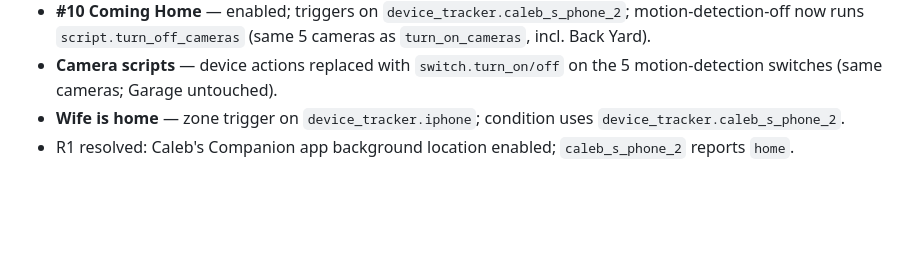
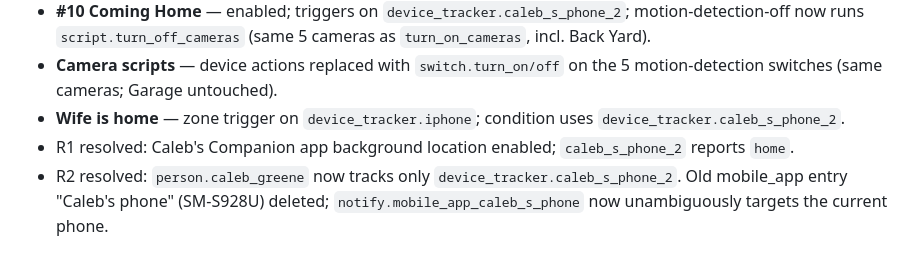
Before and after one commit to cjmaster556/Default-, a Markdown page: home-assistant/AUTOMATION_AUDIT.md, the part around the change. Drawn GitHub-style; blank space fills up the shorter version.

Commit message:
Audit: presence fixed, old phone registration removed
Co-Authored-By: Claude Opus 5.5 <noreply@anthropic.com>
Claude-Session: https://claude.ai/code/session_01TSVN4ftpLt233RRCeobVw7

```diff
--- a/home-assistant/AUTOMATION_AUDIT.md
+++ b/home-assistant/AUTOMATION_AUDIT.md
@@ -76,3 +76,4 @@ R2 → R1 → R6 → R3 → R4 → #4/#5 (merged "Everyone left") → #7 (alarm
 - **Camera scripts** — device actions replaced with `switch.turn_on/off` on the 5 motion-detection switches (same cameras; Garage untouched).
 - **Wife is home** — zone trigger on `device_tracker.iphone`; condition uses `device_tracker.caleb_s_phone_2`.
 - R1 resolved: Caleb's Companion app background location enabled; `caleb_s_phone_2` reports `home`.
+- R2 resolved: `person.caleb_greene` now tracks only `device_tracker.caleb_s_phone_2`. Old mobile_app entry "Caleb's phone" (SM-S928U) deleted; `notify.mobile_app_caleb_s_phone` now unambiguously targets the current phone.
```
